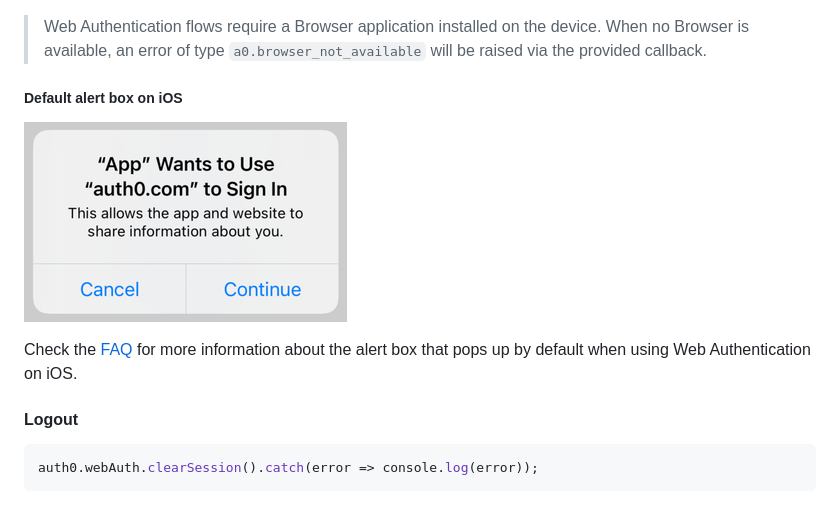
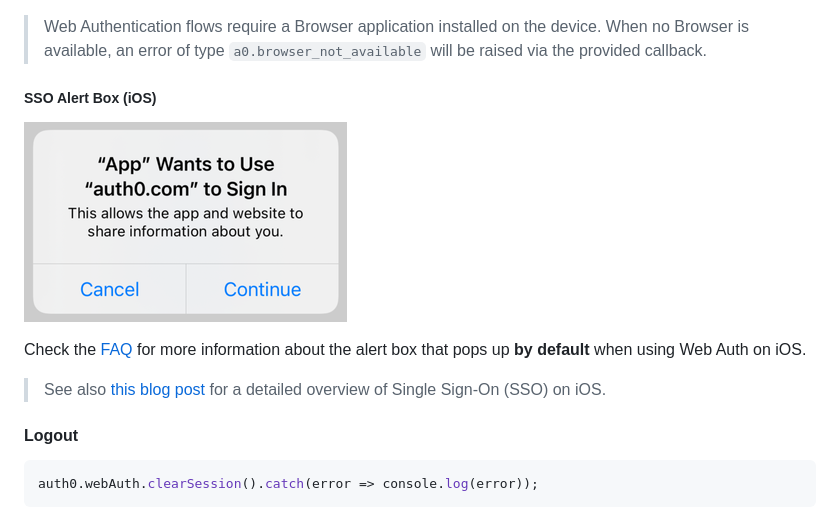
Before and after one commit to auth0/react-native-auth0, a Markdown page: README.md, the part around the change. Rendered like a GitHub page.

Commit message:
Update FAQ (#470)
* Update FAQ

* Update first FAQ item

```diff
--- a/README.md
+++ b/README.md
@@ -228,11 +228,13 @@ auth0.webAuth
 
 > Web Authentication flows require a Browser application installed on the device. When no Browser is available, an error of type `a0.browser_not_available` will be raised via the provided callback.
 
-##### Default alert box on iOS
+##### SSO Alert Box (iOS)
 
-![sso-alert](./sso-alert.png)
+![ios-sso-alert](assets/ios-sso-alert.png)
 
-Check the [FAQ](FAQ.md) for more information about the alert box that pops up by default when using Web Authentication on iOS.
+Check the [FAQ](FAQ.md) for more information about the alert box that pops up **by default** when using Web Auth on iOS.
+
+> See also [this blog post](https://developer.okta.com/blog/2022/01/13/mobile-sso) for a detailed overview of Single Sign-On (SSO) on iOS.
 
 #### Logout
 
```
Also changed, not shown: assets/ios-sso-alert.png (renamed from sso-alert.png), 1 other file.
